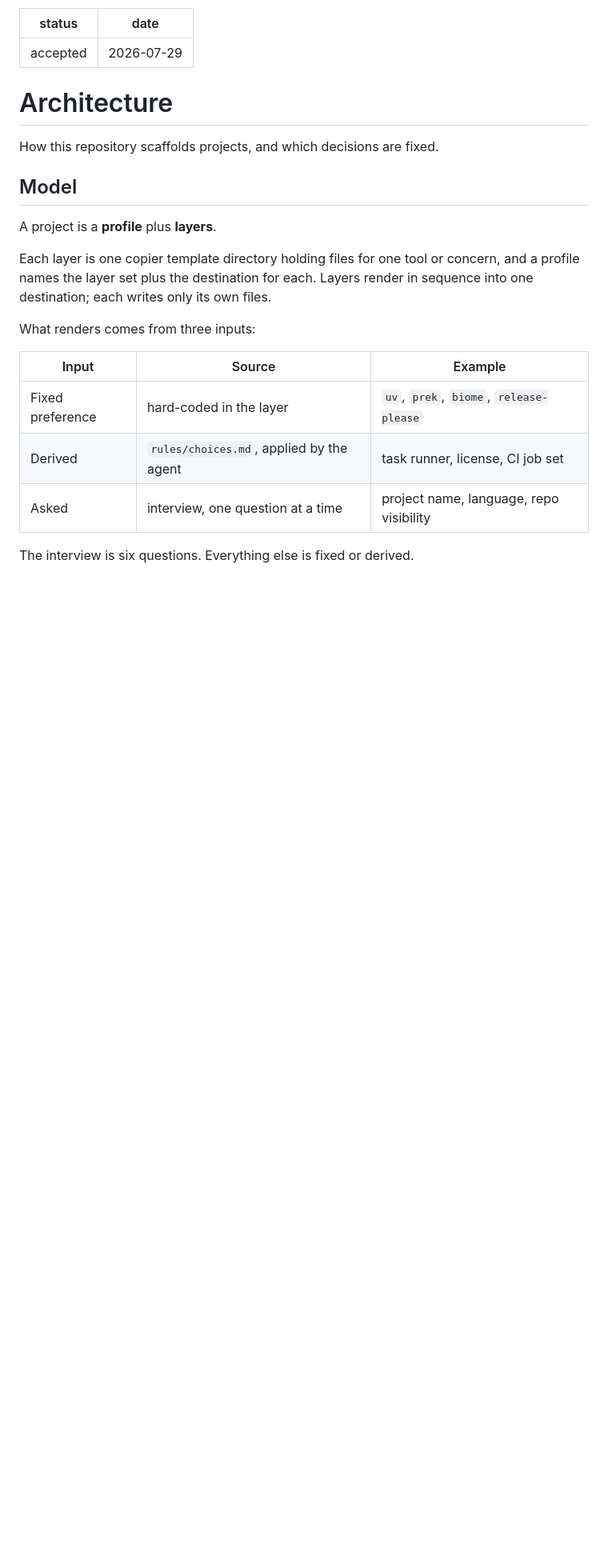
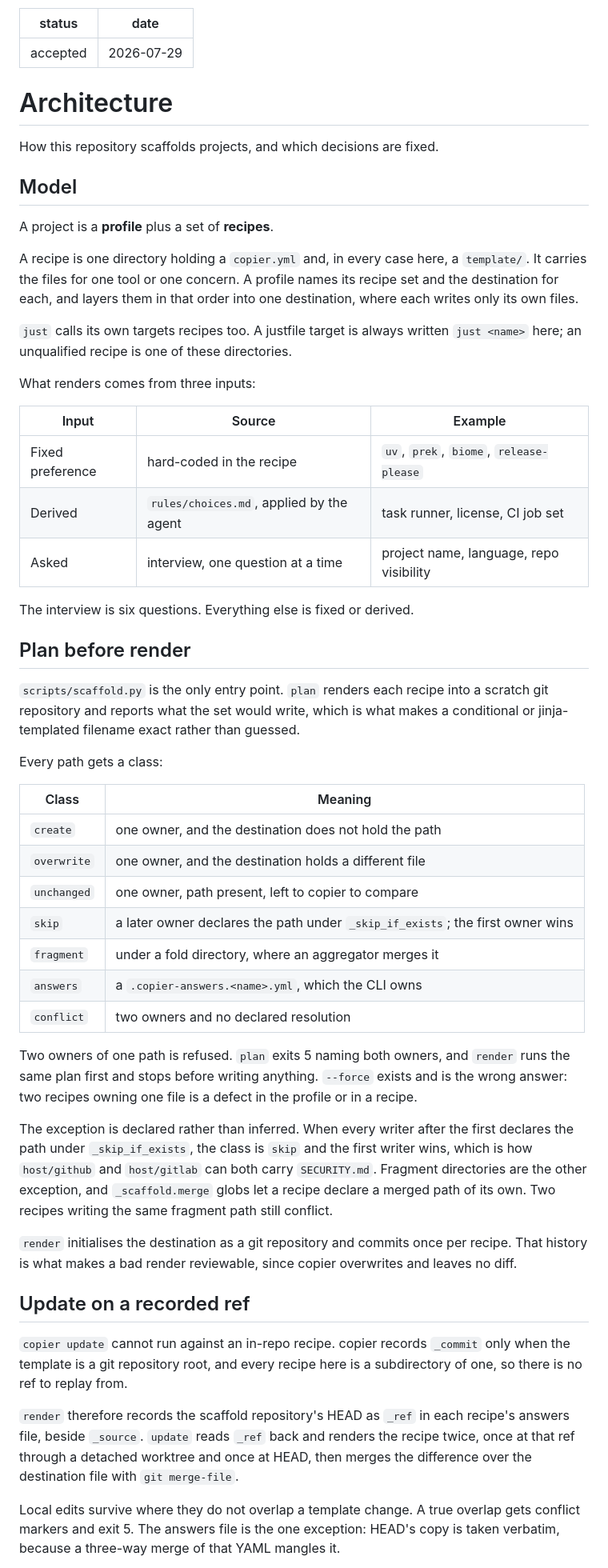
Before and after one commit to srobroek/agentic-scaffold, a Markdown page: docs/architecture.md, the part around one of its changes. Shown at 80% size. Rendered like a GitHub page; blank space fills up the shorter version.

```diff
--- a/docs/architecture.md
+++ b/docs/architecture.md
@@ -9,19 +9,72 @@ How this repository scaffolds projects, and which decisions are fixed.
 
 ## Model
 
-A project is a **profile** plus **layers**.
+A project is a **profile** plus a set of **recipes**.
 
-Each layer is one copier template directory holding files for one tool or
-concern, and a profile names the layer set plus the destination for each. Layers
-render in sequence into one destination; each writes only its own files.
+A recipe is one directory holding a `copier.yml` and, in every case here, a
+`template/`. It carries the files for one tool or one concern. A profile names
+its recipe set and the destination for each, and layers them in that order into
+one destination, where each writes only its own files.
+
+`just` calls its own targets recipes too. A justfile target is always written
+`just <name>` here; an unqualified recipe is one of these directories.
 
 What renders comes from three inputs:
 
 | Input | Source | Example |
 |---|---|---|
-| Fixed preference | hard-coded in the layer | `uv`, `prek`, `biome`, `release-please` |
+| Fixed preference | hard-coded in the recipe | `uv`, `prek`, `biome`, `release-please` |
 | Derived | `rules/choices.md`, applied by the agent | task runner, license, CI job set |
 | Asked | interview, one question at a time | project name, language, repo visibility |
 
 The interview is six questions. Everything else is fixed or derived.
 
+## Plan before render
+
+`scripts/scaffold.py` is the only entry point. `plan` renders each recipe into a
+scratch git repository and reports what the set would write, which is what makes
+a conditional or jinja-templated filename exact rather than guessed.
+
+Every path gets a class:
+
+| Class | Meaning |
+|---|---|
+| `create` | one owner, and the destination does not hold the path |
+| `overwrite` | one owner, and the destination holds a different file |
+| `unchanged` | one owner, path present, left to copier to compare |
+| `skip` | a later owner declares the path under `_skip_if_exists`; the first owner wins |
+| `fragment` | under a fold directory, where an aggregator merges it |
+| `answers` | a `.copier-answers.<name>.yml`, which the CLI owns |
+| `conflict` | two owners and no declared resolution |
+
+Two owners of one path is refused. `plan` exits 5 naming both owners, and
+`render` runs the same plan first and stops before writing anything. `--force`
+exists and is the wrong answer: two recipes owning one file is a defect in the
+profile or in a recipe.
+
+The exception is declared rather than inferred. When every writer after the
+first declares the path under `_skip_if_exists`, the class is `skip` and the
+first writer wins, which is how `host/github` and `host/gitlab` can both carry
+`SECURITY.md`. Fragment directories are the other exception, and
+`_scaffold.merge` globs let a recipe declare a merged path of its own. Two
+recipes writing the same fragment path still conflict.
+
+`render` initialises the destination as a git repository and commits once per
+recipe. That history is what makes a bad render reviewable, since copier
+overwrites and leaves no diff.
+
+## Update on a recorded ref
+
+`copier update` cannot run against an in-repo recipe. copier records `_commit`
+only when the template is a git repository root, and every recipe here is a
+subdirectory of one, so there is no ref to replay from.
+
+`render` therefore records the scaffold repository's HEAD as `_ref` in each
+recipe's answers file, beside `_source`. `update` reads `_ref` back and renders
+the recipe twice, once at that ref through a detached worktree and once at HEAD,
+then merges the difference over the destination file with `git merge-file`.
+
+Local edits survive where they do not overlap a template change. A true overlap
+gets conflict markers and exit 5. The answers file is the one exception: HEAD's
+copy is taken verbatim, because a three-way merge of that YAML mangles it.
+
```
Also changed, not shown: other parts of docs/architecture.md (+68 -32 lines), docs/steering.md (+20 -14 lines).
